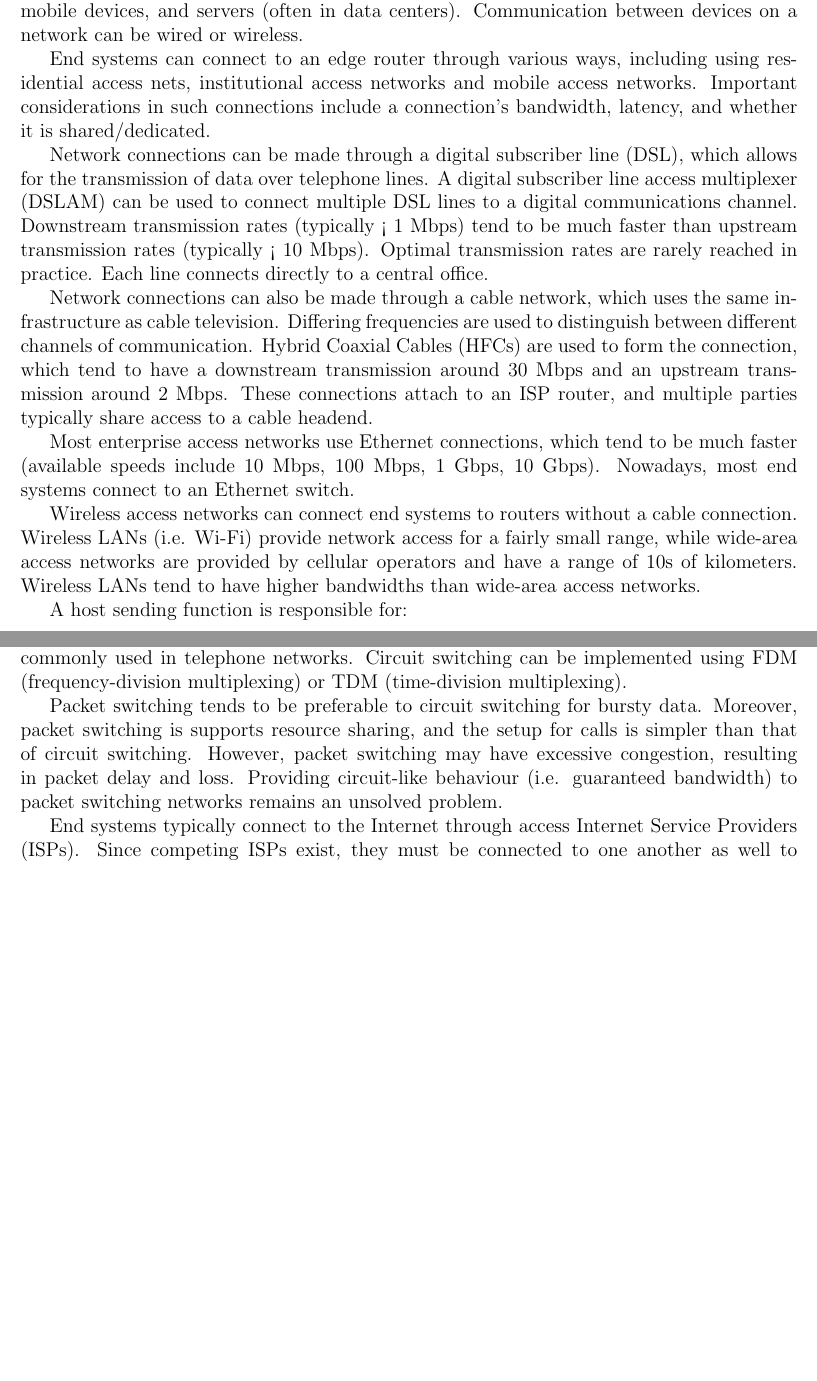
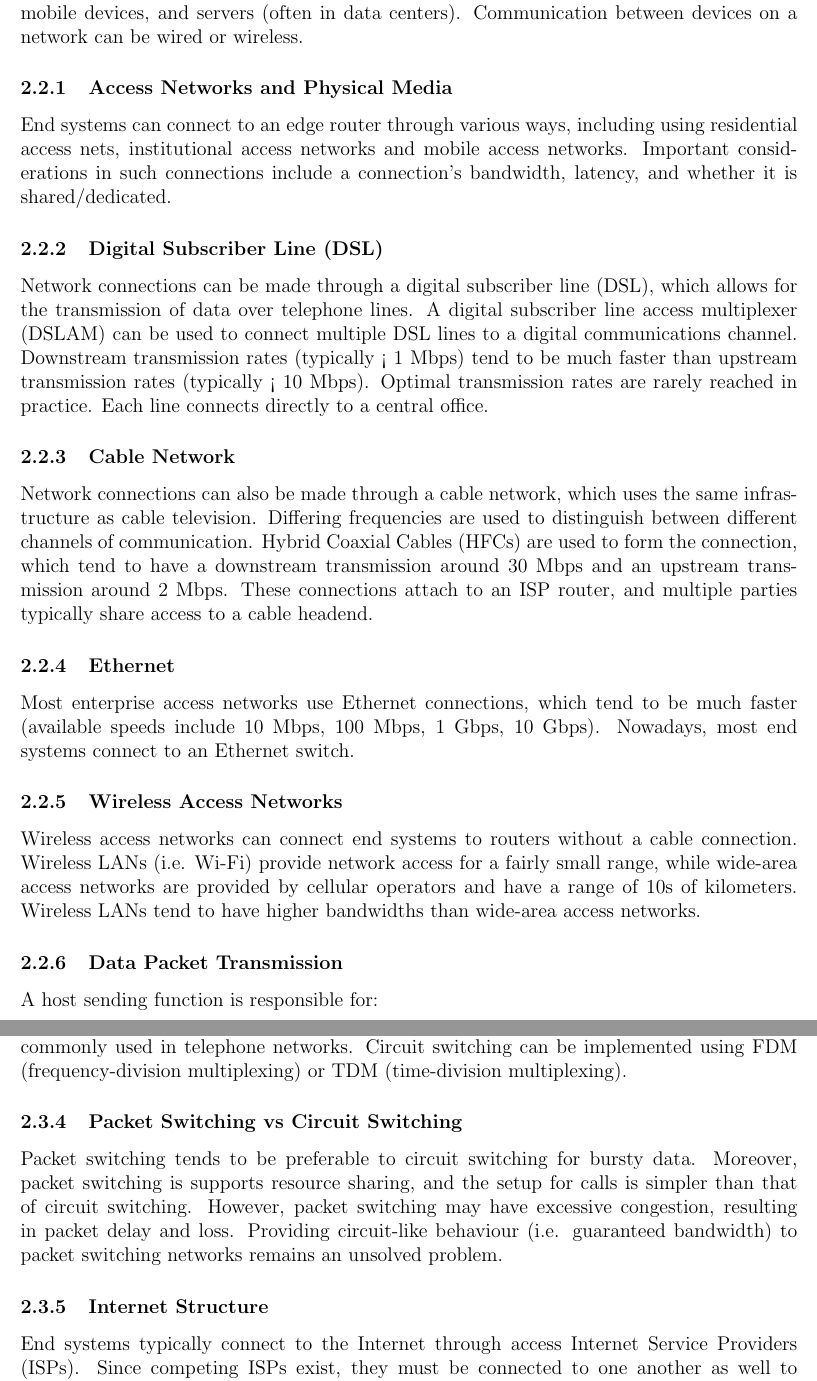
Before and after one commit to m-socha/ECE-358-Notes, a LaTeX document (notes.tex): two parts of pages 5 and 6 of 15 before the commit and two parts of pages 5 and 7 of 16 after it, joined at a grey line, cut so that both start at the same text, the shorter picture padded with empty space. Compiled offline with pdfLaTeX.

Commit message:
Add more granular heading for Chapter 1

```diff
--- a/notes.tex
+++ b/notes.tex
@@ -61,28 +61,34 @@
       Edge devices provide some sort of entry point to a network. Examples include computers, mobile devices, and servers
       (often in data centers). Communication between devices on a network can be wired or wireless.
 
+      \subsubsection{Access Networks and Physical Media}
         End systems can connect to an edge router through various ways, including using residential access nets, institutional
         access networks and mobile access networks. Important considerations in such connections include a connection's bandwidth,
         latency, and whether it is shared/dedicated.
 
+      \subsubsection{Digital Subscriber Line (DSL)}
         Network connections can be made through a digital subscriber line (DSL), which allows for the transmission of data over
         telephone lines. A digital subscriber line access multiplexer (DSLAM) can be used to connect multiple DSL lines to a digital
         communications channel. Downstream transmission rates (typically < 1 Mbps) tend to be much faster than upstream transmission
         rates (typically < 10 Mbps). Optimal transmission rates are rarely reached in practice. Each line connects directly to a
         central office.
 
+      \subsubsection{Cable Network}
         Network connections can also be made through a cable network, which uses the same infrastructure as cable television.
         Differing frequencies are used to distinguish between different channels of communication. Hybrid Coaxial Cables (HFCs) are
         used to form the connection, which tend to have a downstream transmission around 30 Mbps and an upstream transmission around
         2 Mbps. These connections attach to an ISP router, and multiple parties typically share access to a cable headend.
 
+      \subsubsection{Ethernet}
         Most enterprise access networks use Ethernet connections, which tend to be much faster (available speeds include 10 Mbps, 100 Mbps,
         1 Gbps, 10 Gbps). Nowadays, most end systems connect to an Ethernet switch.
 
+      \subsubsection{Wireless Access Networks}
         Wireless access networks can connect end systems to routers without a cable connection. Wireless LANs (i.e. Wi-Fi) provide network
         access for a fairly small range, while wide-area access networks are provided by cellular operators and have a range of 10s of
         kilometers. Wireless LANs tend to have higher bandwidths than wide-area access networks.
 
+      \subsubsection{Data Packet Transmission}
         A host sending function is responsible for:
           \begin{itemize}
             \item Taking an application message
@@ -118,11 +131,13 @@
         is commonly used in telephone networks. Circuit switching can be implemented using FDM (frequency-division multiplexing) or TDM
         (time-division multiplexing).
 
+      \subsubsection{Packet Switching vs Circuit Switching}
         Packet switching tends to be preferable to circuit switching for bursty data. Moreover, packet switching is supports resource sharing,
         and the setup for calls is simpler than that of circuit switching. However, packet switching may have excessive congestion, resulting
         in packet delay and loss. Providing circuit-like behaviour (i.e. guaranteed bandwidth) to packet switching networks remains an unsolved
         problem.
 
+      \subsubsection{Internet Structure}
         End systems typically connect to the Internet through access Internet Service Providers (ISPs). Since competing ISPs exist, they must be
         connected to one another as well to effectively send packets to one another. These connections are implemented using Internet Exchange
         Points (IXPs). Moreover, some content providers may setup their own networks (content provider networks) to connect their data centers to the Internet,
```
Also changed, not shown: notes.tex (7 more changed lines). Lines whose indentation alone changed are shown as unchanged.
